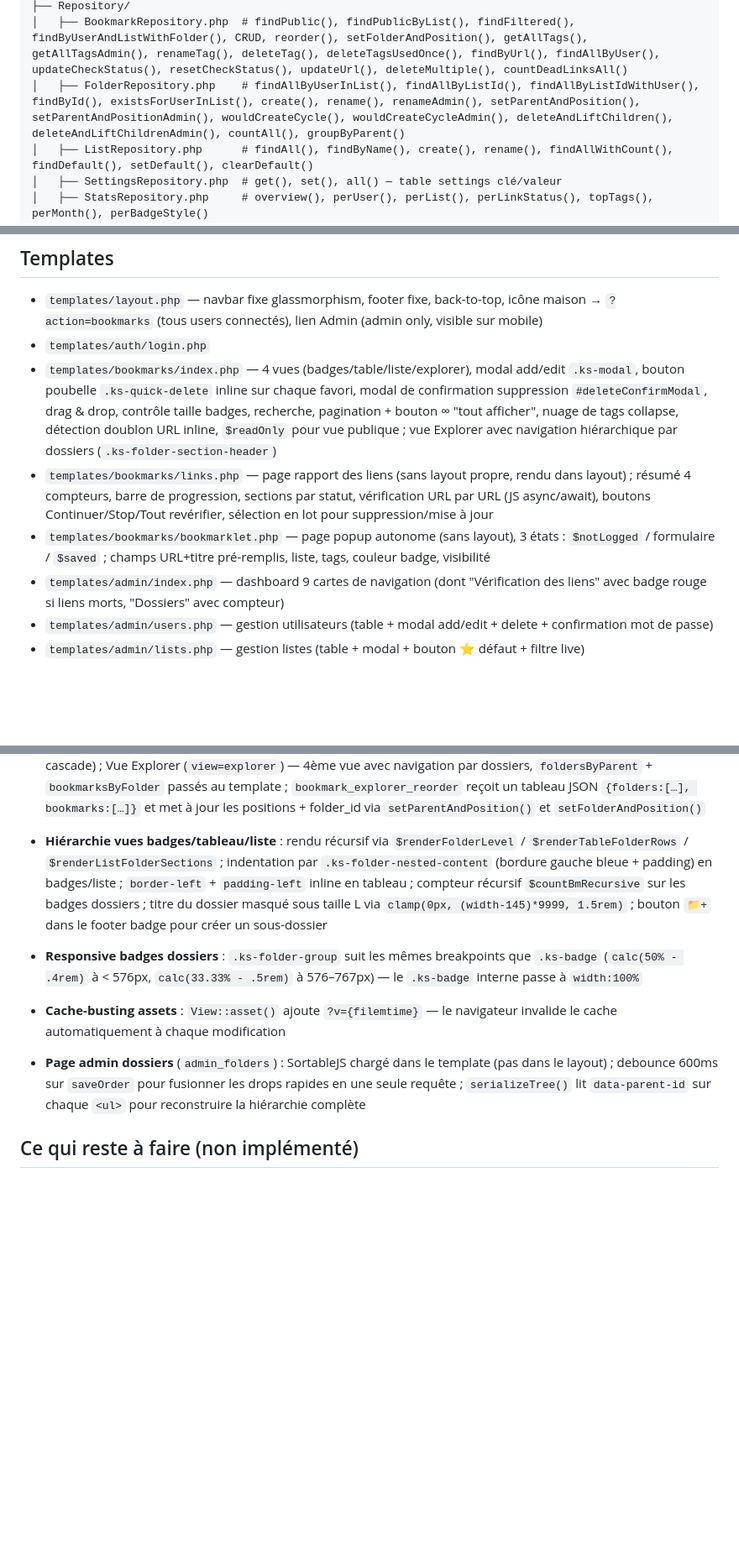
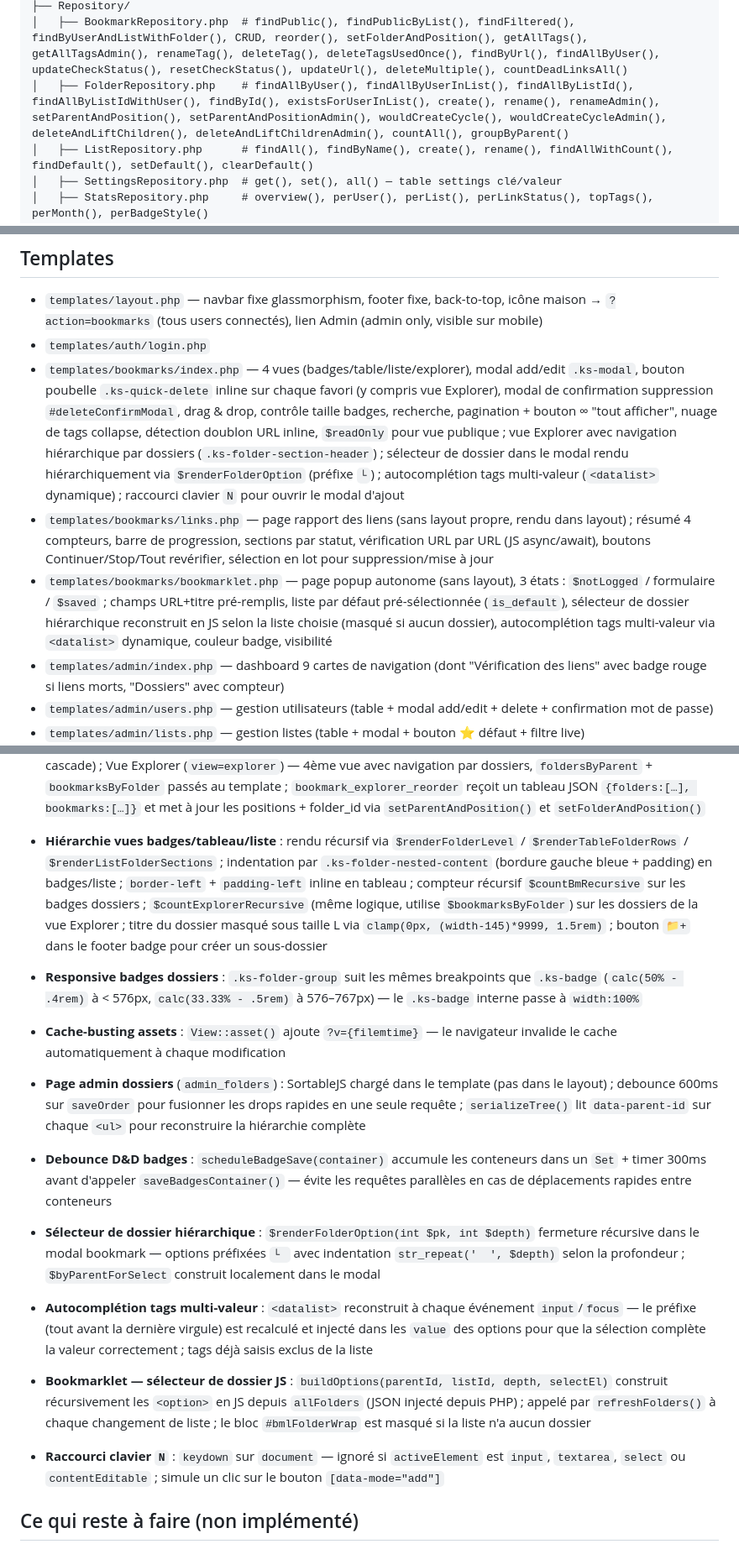
Before and after one commit to aKelleter/KT-Start, a Markdown page: CLAUDE.md, 3 parts joined by grey strips. Shown at 84% size. Drawn GitHub-style; blank space fills up the shorter version.

```diff
--- a/CLAUDE.md
+++ b/CLAUDE.md
@@ -32,7 +32,7 @@ src/
 │   └── View.php            # render(), renderRaw() (sans layout — popup bookmarklet), e(), asset() → 'public/assets/...'
 ├── Repository/
 │   ├── BookmarkRepository.php  # findPublic(), findPublicByList(), findFiltered(), findByUserAndListWithFolder(), CRUD, reorder(), setFolderAndPosition(), getAllTags(), getAllTagsAdmin(), renameTag(), deleteTag(), deleteTagsUsedOnce(), findByUrl(), findAllByUser(), updateCheckStatus(), resetCheckStatus(), updateUrl(), deleteMultiple(), countDeadLinksAll()
-│   ├── FolderRepository.php    # findAllByUserInList(), findAllByListId(), findAllByListIdWithUser(), findById(), existsForUserInList(), create(), rename(), renameAdmin(), setParentAndPosition(), setParentAndPositionAdmin(), wouldCreateCycle(), wouldCreateCycleAdmin(), deleteAndLiftChildren(), deleteAndLiftChildrenAdmin(), countAll(), groupByParent()
+│   ├── FolderRepository.php    # findAllByUser(), findAllByUserInList(), findAllByListId(), findAllByListIdWithUser(), findById(), existsForUserInList(), create(), rename(), renameAdmin(), setParentAndPosition(), setParentAndPositionAdmin(), wouldCreateCycle(), wouldCreateCycleAdmin(), deleteAndLiftChildren(), deleteAndLiftChildrenAdmin(), countAll(), groupByParent()
 │   ├── ListRepository.php      # findAll(), findByName(), create(), rename(), findAllWithCount(), findDefault(), setDefault(), clearDefault()
 │   ├── SettingsRepository.php  # get(), set(), all() — table settings clé/valeur
 │   ├── StatsRepository.php     # overview(), perUser(), perList(), perLinkStatus(), topTags(), perMonth(), perBadgeStyle()
@@ -168,9 +168,9 @@ Accès via subdirectoire : `http://localhost:8080/KT-Start/`
 ## Templates
 - `templates/layout.php` — navbar fixe glassmorphism, footer fixe, back-to-top, icône maison → `?action=bookmarks` (tous users connectés), lien Admin (admin only, visible sur mobile)
 - `templates/auth/login.php`
-- `templates/bookmarks/index.php` — 4 vues (badges/table/liste/explorer), modal add/edit `.ks-modal`, bouton poubelle `.ks-quick-delete` inline sur chaque favori, modal de confirmation suppression `#deleteConfirmModal`, drag & drop, contrôle taille badges, recherche, pagination + bouton ∞ "tout afficher", nuage de tags collapse, détection doublon URL inline, `$readOnly` pour vue publique ; vue Explorer avec navigation hiérarchique par dossiers (`.ks-folder-section-header`)
+- `templates/bookmarks/index.php` — 4 vues (badges/table/liste/explorer), modal add/edit `.ks-modal`, bouton poubelle `.ks-quick-delete` inline sur chaque favori (y compris vue Explorer), modal de confirmation suppression `#deleteConfirmModal`, drag & drop, contrôle taille badges, recherche, pagination + bouton ∞ "tout afficher", nuage de tags collapse, détection doublon URL inline, `$readOnly` pour vue publique ; vue Explorer avec navigation hiérarchique par dossiers (`.ks-folder-section-header`) ; sélecteur de dossier dans le modal rendu hiérarchiquement via `$renderFolderOption` (préfixe `└`) ; autocomplétion tags multi-valeur (`<datalist>` dynamique) ; raccourci clavier `N` pour ouvrir le modal d'ajout
 - `templates/bookmarks/links.php` — page rapport des liens (sans layout propre, rendu dans layout) ; résumé 4 compteurs, barre de progression, sections par statut, vérification URL par URL (JS async/await), boutons Continuer/Stop/Tout revérifier, sélection en lot pour suppression/mise à jour
-- `templates/bookmarks/bookmarklet.php` — page popup autonome (sans layout), 3 états : `$notLogged` / formulaire / `$saved` ; champs URL+titre pré-remplis, liste, tags, couleur badge, visibilité
+- `templates/bookmarks/bookmarklet.php` — page popup autonome (sans layout), 3 états : `$notLogged` / formulaire / `$saved` ; champs URL+titre pré-remplis, liste par défaut pré-sélectionnée (`is_default`), sélecteur de dossier hiérarchique reconstruit en JS selon la liste choisie (masqué si aucun dossier), autocomplétion tags multi-valeur via `<datalist>` dynamique, couleur badge, visibilité
 - `templates/admin/index.php` — dashboard 9 cartes de navigation (dont "Vérification des liens" avec badge rouge si liens morts, "Dossiers" avec compteur)
 - `templates/admin/users.php` — gestion utilisateurs (table + modal add/edit + delete + confirmation mot de passe)
 - `templates/admin/lists.php` — gestion listes (table + modal + bouton ⭐ défaut + filtre live)
@@ -239,10 +239,15 @@ Fichier : `public/assets/css/app.css`
 - **Mode sombre — fond** : `background-attachment: fixed` conservé en mode clair seulement ; en mode sombre, fond couleur unie sans gradient (les `radial-gradient` fixes créent des bandes répétées visibles au scroll sur fond sombre)
 
 - **Dossiers** : table `folders` avec hiérarchie parent/enfant (`parent_id` nullable) ; `FolderRepository::wouldCreateCycle()` prévient les boucles (user) / `wouldCreateCycleAdmin()` sans contrainte user (admin) ; `deleteAndLiftChildren()` remonte les sous-dossiers et favoris d'un niveau (pas de suppression en cascade) ; Vue Explorer (`view=explorer`) — 4ème vue avec navigation par dossiers, `foldersByParent` + `bookmarksByFolder` passés au template ; `bookmark_explorer_reorder` reçoit un tableau JSON `{folders:[…], bookmarks:[…]}` et met à jour les positions + folder_id via `setParentAndPosition()` et `setFolderAndPosition()`
-- **Hiérarchie vues badges/tableau/liste** : rendu récursif via `$renderFolderLevel` / `$renderTableFolderRows` / `$renderListFolderSections` ; indentation par `.ks-folder-nested-content` (bordure gauche bleue + padding) en badges/liste ; `border-left` + `padding-left` inline en tableau ; compteur récursif `$countBmRecursive` sur les badges dossiers ; titre du dossier masqué sous taille L via `clamp(0px, (width-145)*9999, 1.5rem)` ; bouton `📁+` dans le footer badge pour créer un sous-dossier
+- **Hiérarchie vues badges/tableau/liste** : rendu récursif via `$renderFolderLevel` / `$renderTableFolderRows` / `$renderListFolderSections` ; indentation par `.ks-folder-nested-content` (bordure gauche bleue + padding) en badges/liste ; `border-left` + `padding-left` inline en tableau ; compteur récursif `$countBmRecursive` sur les badges dossiers ; `$countExplorerRecursive` (même logique, utilise `$bookmarksByFolder`) sur les dossiers de la vue Explorer ; titre du dossier masqué sous taille L via `clamp(0px, (width-145)*9999, 1.5rem)` ; bouton `📁+` dans le footer badge pour créer un sous-dossier
 - **Responsive badges dossiers** : `.ks-folder-group` suit les mêmes breakpoints que `.ks-badge` (`calc(50% - .4rem)` à < 576px, `calc(33.33% - .5rem)` à 576–767px) — le `.ks-badge` interne passe à `width:100%`
 - **Cache-busting assets** : `View::asset()` ajoute `?v={filemtime}` — le navigateur invalide le cache automatiquement à chaque modification
 - **Page admin dossiers** (`admin_folders`) : SortableJS chargé dans le template (pas dans le layout) ; debounce 600ms sur `saveOrder` pour fusionner les drops rapides en une seule requête ; `serializeTree()` lit `data-parent-id` sur chaque `<ul>` pour reconstruire la hiérarchie complète
+- **Debounce D&D badges** : `scheduleBadgeSave(container)` accumule les conteneurs dans un `Set` + timer 300ms avant d'appeler `saveBadgesContainer()` — évite les requêtes parallèles en cas de déplacements rapides entre conteneurs
+- **Sélecteur de dossier hiérarchique** : `$renderFolderOption(int $pk, int $depth)` fermeture récursive dans le modal bookmark — options préfixées `└ ` avec indentation `str_repeat('  ', $depth)` selon la profondeur ; `$byParentForSelect` construit localement dans le modal
+- **Autocomplétion tags multi-valeur** : `<datalist>` reconstruit à chaque événement `input`/`focus` — le préfixe (tout avant la dernière virgule) est recalculé et injecté dans les `value` des options pour que la sélection complète la valeur correctement ; tags déjà saisis exclus de la liste
+- **Bookmarklet — sélecteur de dossier JS** : `buildOptions(parentId, listId, depth, selectEl)` construit récursivement les `<option>` en JS depuis `allFolders` (JSON injecté depuis PHP) ; appelé par `refreshFolders()` à chaque changement de liste ; le bloc `#bmlFolderWrap` est masqué si la liste n'a aucun dossier
+- **Raccourci clavier `N`** : `keydown` sur `document` — ignoré si `activeElement` est `input`, `textarea`, `select` ou `contentEditable` ; simule un clic sur le bouton `[data-mode="add"]`
 ## Ce qui reste à faire (non implémenté)
 - ~~Page de statistiques (répartition par liste, tag, visibilité)~~ ✓ implémenté
 - ~~Vérification automatique des favoris inaccessibles (lien mort)~~ ✓ implémenté
```
Also changed, not shown: README.md (+3 -2 lines).
